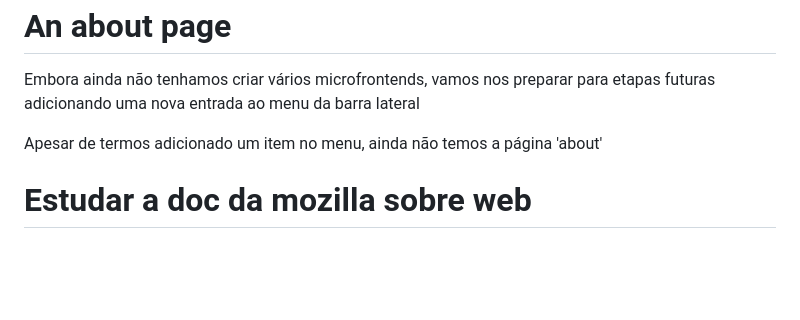
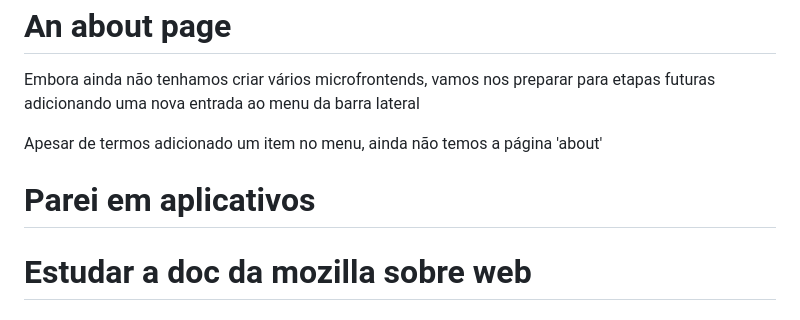
Before and after one commit to GuilhermeNied/learning-micro-lc, a Markdown page: README.md, the part around the change. GitHub-like rendering; blank space fills up the shorter version.

Commit message:
Where i did stop

```diff
--- a/README.md
+++ b/README.md
@@ -163,6 +163,8 @@ Embora ainda não tenhamos criar vários microfrontends, vamos nos preparar para
 
 Apesar de termos adicionado um item no menu, ainda não temos a página 'about'
 
+# Parei em aplicativos
+
 # Estudar a doc da mozilla sobre web
 
 # Olhar como ele fazer por tras
```
